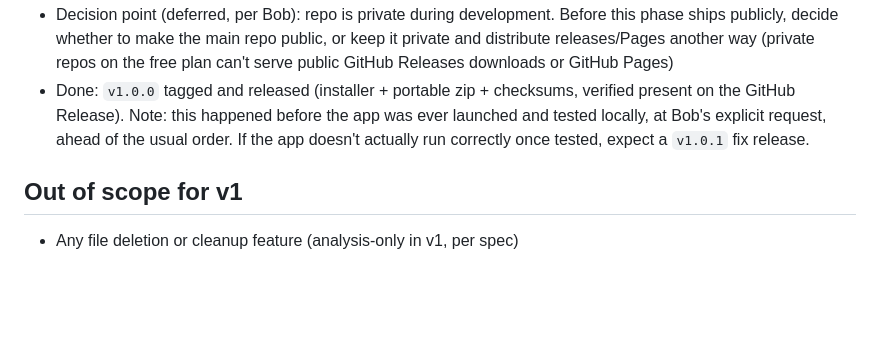
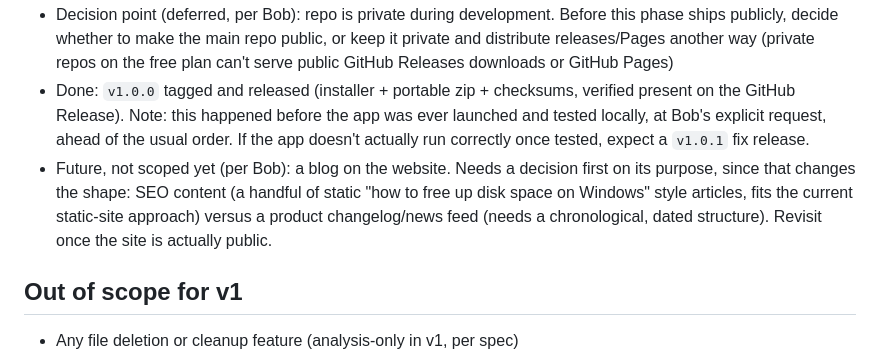
Before and after one commit to jeremstyke/free-disk-analyzer, a Markdown page: docs/ROADMAP.md, the part around the change. GitHub-like rendering; blank space fills up the shorter version.

Commit message:
Note future blog decision in roadmap (SEO vs changelog, not scoped yet)

```diff
--- a/docs/ROADMAP.md
+++ b/docs/ROADMAP.md
@@ -66,6 +66,7 @@ This tracks the phases toward Free Disk Analyzer v1.0.0. Each phase is meant to
 - Not done: real screenshots (need a working build first)
 - Decision point (deferred, per Bob): repo is private during development. Before this phase ships publicly, decide whether to make the main repo public, or keep it private and distribute releases/Pages another way (private repos on the free plan can't serve public GitHub Releases downloads or GitHub Pages)
 - Done: `v1.0.0` tagged and released (installer + portable zip + checksums, verified present on the GitHub Release). Note: this happened before the app was ever launched and tested locally, at Bob's explicit request, ahead of the usual order. If the app doesn't actually run correctly once tested, expect a `v1.0.1` fix release.
+- Future, not scoped yet (per Bob): a blog on the website. Needs a decision first on its purpose, since that changes the shape: SEO content (a handful of static "how to free up disk space on Windows" style articles, fits the current static-site approach) versus a product changelog/news feed (needs a chronological, dated structure). Revisit once the site is actually public.
 
 ## Out of scope for v1
 
```
